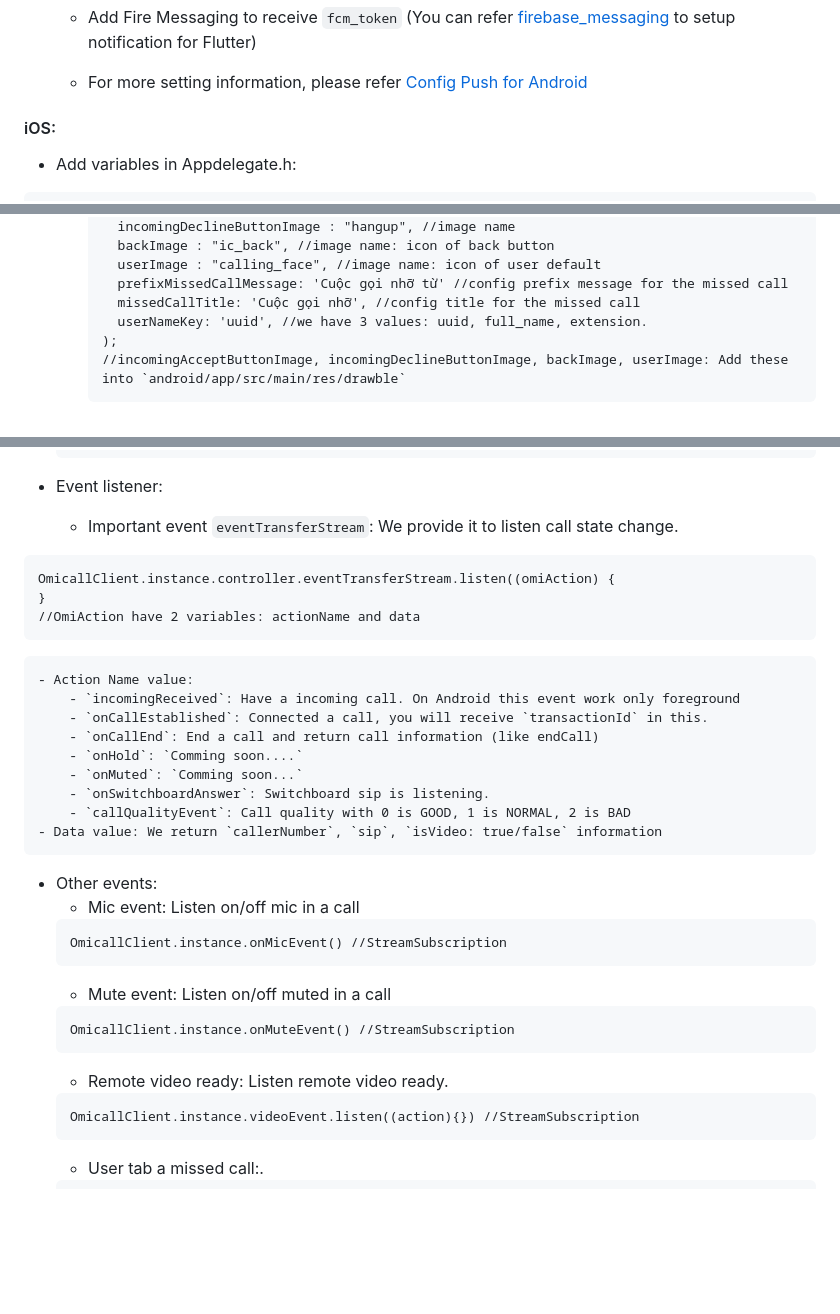
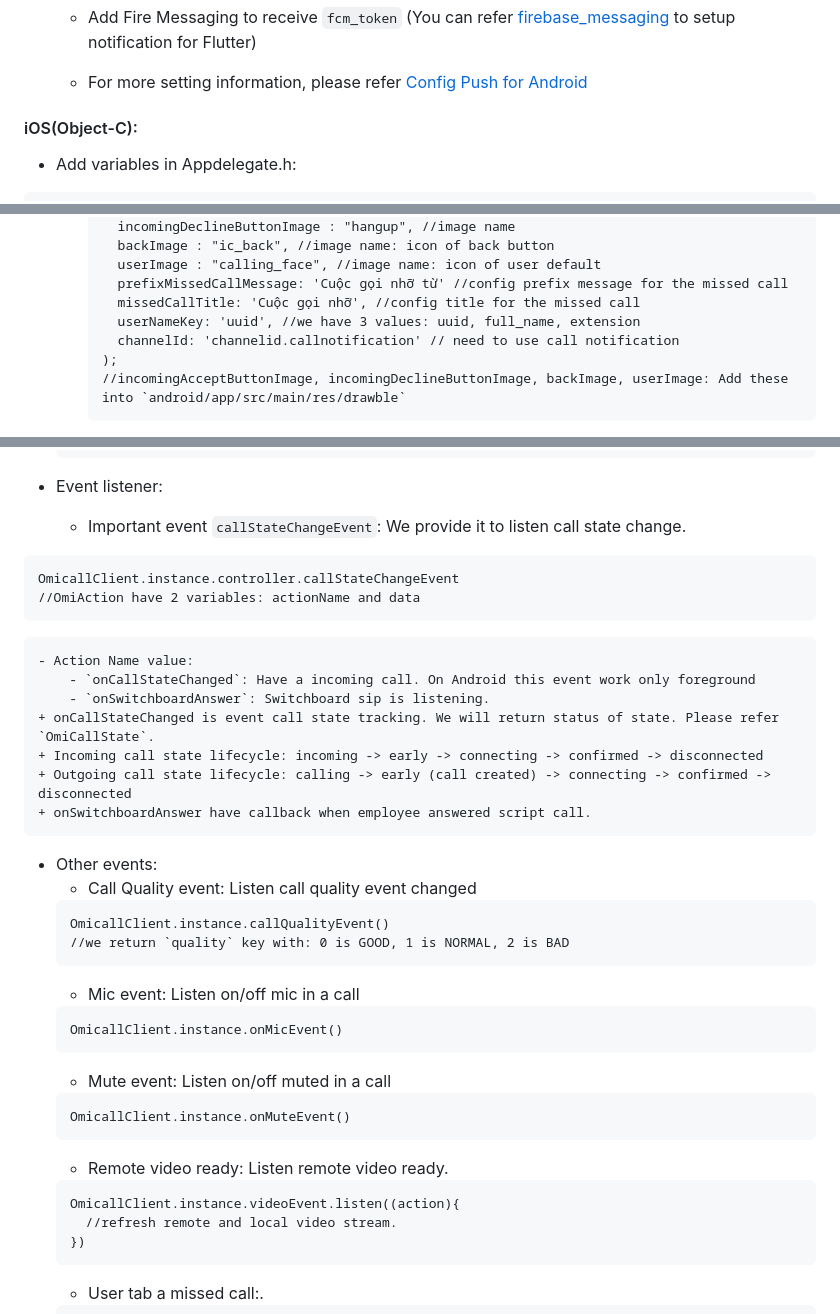
Before and after one commit to VIHATTeam/OMICALL-Flutter-SDK, a Markdown page: README.md, 3 parts joined by grey strips. Rendered like a GitHub page; blank space fills up the shorter version.

````diff
--- a/README.md
+++ b/README.md
@@ -123,7 +123,7 @@ You can refer <a href="https://github.com/VIHATTeam/OMICALL-Flutter-SDK/blob/mai
 
   - For more setting information, please refer <a href="https://api.omicall.com/web-sdk/mobile-sdk/android-sdk/cau-hinh-push-notification">Config Push for Android</a>
 
-#### iOS:
+#### iOS(Object-C):
 
 - Add variables in Appdelegate.h:
 
@@ -241,7 +296,8 @@ await Firebase.initializeApp();
       userImage : "calling_face", //image name: icon of user default
       prefixMissedCallMessage: 'Cuộc gọi nhỡ từ' //config prefix message for the missed call
       missedCallTitle: 'Cuộc gọi nhỡ', //config title for the missed call
-      userNameKey: 'uuid', //we have 3 values: uuid, full_name, extension.
+      userNameKey: 'uuid', //we have 3 values: uuid, full_name, extension
+      channelId: 'channelid.callnotification' // need to use call notification
     );
     //incomingAcceptButtonImage, incomingDeclineButtonImage, backImage, userImage: Add these into `android/app/src/main/res/drawble`
     ```
@@ -398,33 +454,37 @@ await Firebase.initializeApp();
   ```
 
 - Event listener:
-  - Important event `eventTransferStream`: We provide it to listen call state change.
+  - Important event `callStateChangeEvent`: We provide it to listen call state change.
  ```
- OmicallClient.instance.controller.eventTransferStream.listen((omiAction) {
- }
+ OmicallClient.instance.controller.callStateChangeEvent
  //OmiAction have 2 variables: actionName and data
  ```
     - Action Name value:
-        - `incomingReceived`: Have a incoming call. On Android this event work only foreground
-        - `onCallEstablished`: Connected a call, you will receive `transactionId` in this.
-        - `onCallEnd`: End a call and return call information (like endCall)
-        - `onHold`: `Comming soon....`
-        - `onMuted`: `Comming soon...`
+        - `onCallStateChanged`: Have a incoming call. On Android this event work only foreground
         - `onSwitchboardAnswer`: Switchboard sip is listening.
-        - `callQualityEvent`: Call quality with 0 is GOOD, 1 is NORMAL, 2 is BAD
-    - Data value: We return `callerNumber`, `sip`, `isVideo: true/false` information
+    + onCallStateChanged is event call state tracking. We will return status of state. Please refer `OmiCallState`.
+    + Incoming call state lifecycle: incoming -> early -> connecting -> confirmed -> disconnected
+    + Outgoing call state lifecycle: calling -> early (call created) -> connecting -> confirmed -> disconnected
+    + onSwitchboardAnswer have callback when employee answered script call.
 - Other events:
+  - Call Quality event: Listen call quality event changed
+  ```
+  OmicallClient.instance.callQualityEvent()
+  //we return `quality` key with: 0 is GOOD, 1 is NORMAL, 2 is BAD
+  ```
   - Mic event: Listen on/off mic in a call
   ```
-  OmicallClient.instance.onMicEvent() //StreamSubscription
+  OmicallClient.instance.onMicEvent()
   ```
   - Mute event: Listen on/off muted in a call
   ```
-  OmicallClient.instance.onMuteEvent() //StreamSubscription
+  OmicallClient.instance.onMuteEvent()
   ```
   - Remote video ready: Listen remote video ready.
   ```
-  OmicallClient.instance.videoEvent.listen((action){}) //StreamSubscription
+  OmicallClient.instance.videoEvent.listen((action){
+    //refresh remote and local video stream.
+  })
   ```
   - User tab a missed call:.
   ```
````
Also changed, not shown: other parts of README.md (+55 -0 lines), CHANGELOG.md (+9 -0 lines).
